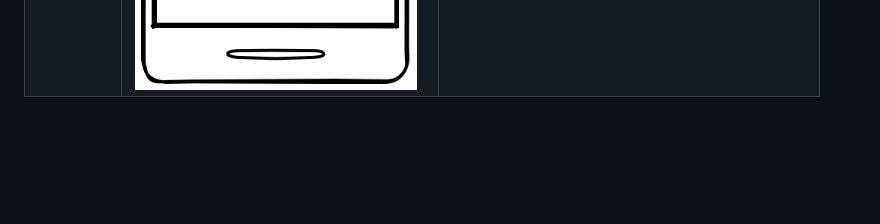
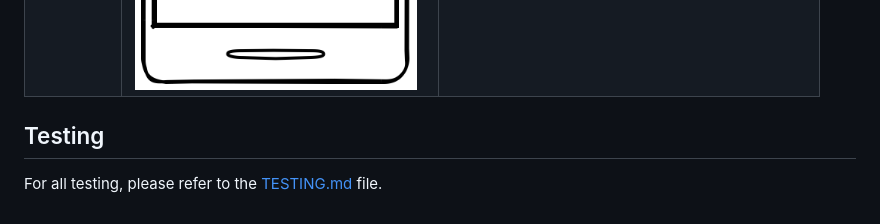
Before and after one commit to JohnnySonTrinh/valorant-tic-tac-tactics, a Markdown page: README.md, the part around the change. Rendered like a GitHub page; folded sections open; blank space fills up the shorter version.

Commit message:
Add Testing section README.md

```diff
--- a/README.md
+++ b/README.md
@@ -124,3 +124,7 @@ For wireframing and viual structuring of my website's layout and design, I chose
 | Thankyou | ![Mobile Thankyou](documentation/wireframe/mobile-thankyou.png) | After getting the ultimate win. |
 
 </details>
+
+## Testing
+
+For all testing, please refer to the [TESTING.md](TESTING.md) file.
```
